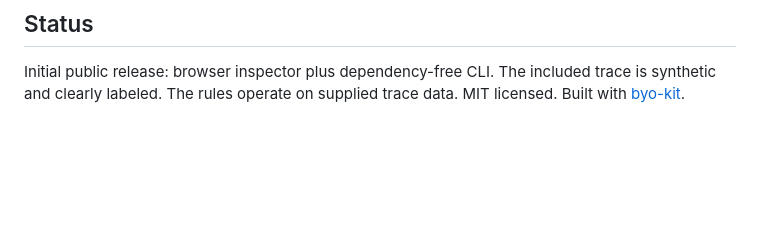
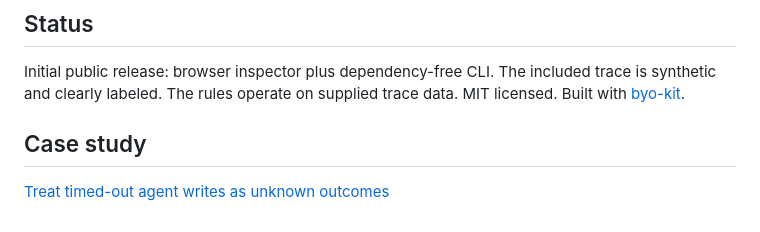
Before and after one commit to dallascrilley/tracefence, a Markdown page: README.md, the part around the change. Rendered like a GitHub page; blank space fills up the shorter version.

Commit message:
Link the TraceFence case study on dallascrilley.com
Agent-Thread: 01a17ffb-8805-7eb2-9f0a-08957bfd57d3

```diff
--- a/README.md
+++ b/README.md
@@ -54,3 +54,11 @@ Depot runs `script/cibuild` on each source push. Unit/CLI tests cover the actual
 ## Status
 
 Initial public release: browser inspector plus dependency-free CLI. The included trace is synthetic and clearly labeled. The rules operate on supplied trace data. MIT licensed. Built with [byo-kit](https://github.com/dallascrilley/byo-kit).
+
+<!-- byo-kit:case-study:start -->
+
+## Case study
+
+[Treat timed-out agent writes as unknown outcomes](https://dallascrilley.com/writing/tracefence-unknown-outcomes/)
+
+<!-- byo-kit:case-study:end -->
```
